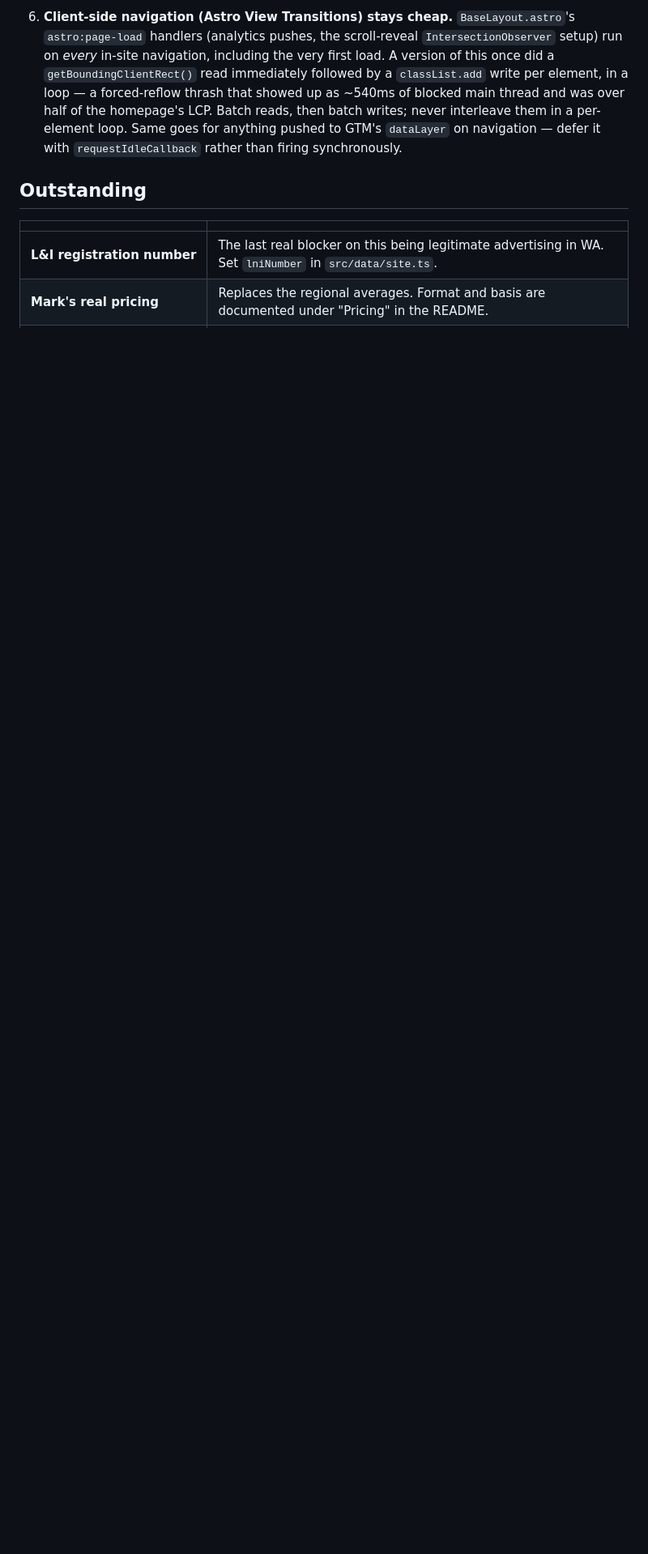
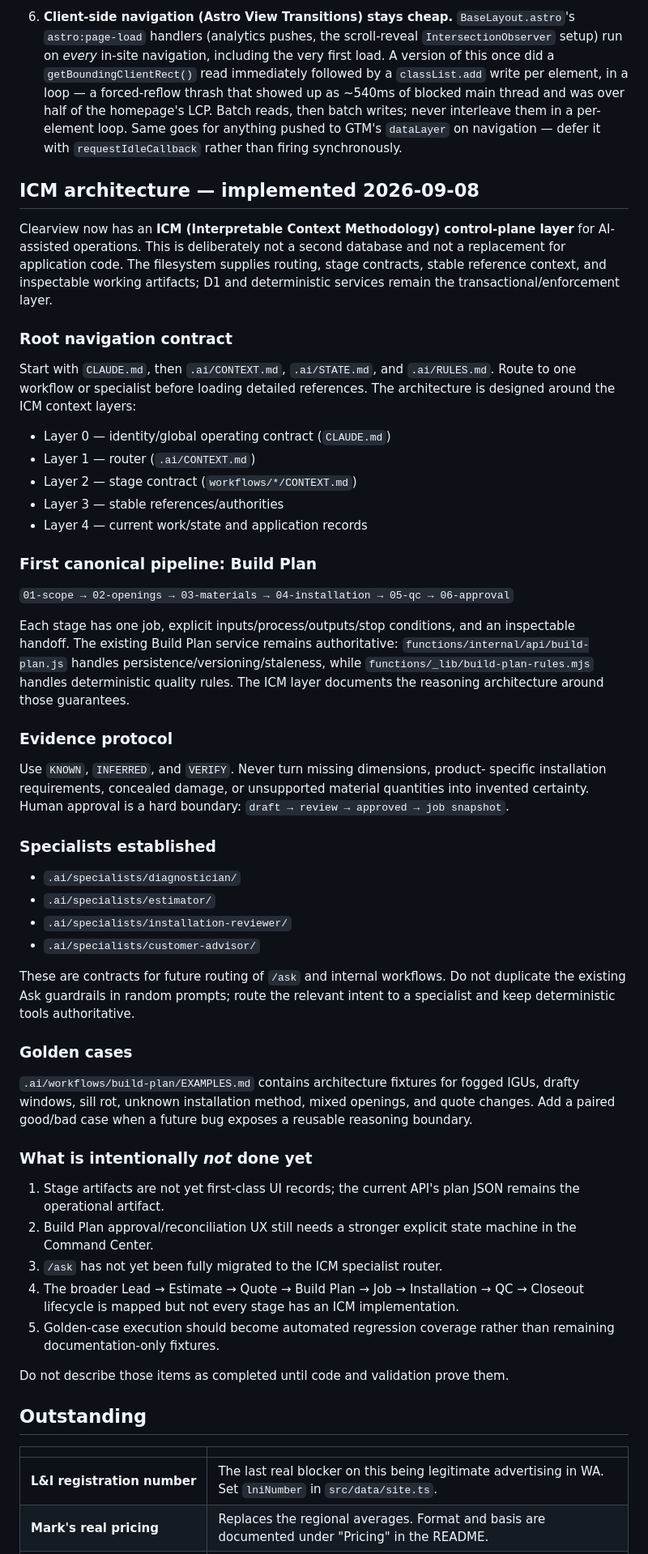
Before and after one commit to ksksrbiz-arch/windowsbyclearveiw, a Markdown page: HANDOFF.md, the part around the change. Shown at 81% size. Drawn GitHub-style; blank space fills up the shorter version.

Commit message:
Document ICM architecture and Build Plan workflow in handoff

```diff
--- a/HANDOFF.md
+++ b/HANDOFF.md
@@ -95,6 +95,75 @@ These came out of real problems and are easy to undo by accident.
    loop. Same goes for anything pushed to GTM's `dataLayer` on navigation —
    defer it with `requestIdleCallback` rather than firing synchronously.
 
+## ICM architecture — implemented 2026-09-08
+
+Clearview now has an **ICM (Interpretable Context Methodology) control-plane
+layer** for AI-assisted operations. This is deliberately not a second database
+and not a replacement for application code. The filesystem supplies routing,
+stage contracts, stable reference context, and inspectable working artifacts;
+D1 and deterministic services remain the transactional/enforcement layer.
+
+### Root navigation contract
+
+Start with `CLAUDE.md`, then `.ai/CONTEXT.md`, `.ai/STATE.md`, and `.ai/RULES.md`.
+Route to one workflow or specialist before loading detailed references.
+The architecture is designed around the ICM context layers:
+
+- Layer 0 — identity/global operating contract (`CLAUDE.md`)
+- Layer 1 — router (`.ai/CONTEXT.md`)
+- Layer 2 — stage contract (`workflows/*/CONTEXT.md`)
+- Layer 3 — stable references/authorities
+- Layer 4 — current work/state and application records
+
+### First canonical pipeline: Build Plan
+
+`01-scope → 02-openings → 03-materials → 04-installation → 05-qc → 06-approval`
+
+Each stage has one job, explicit inputs/process/outputs/stop conditions, and
+an inspectable handoff. The existing Build Plan service remains authoritative:
+`functions/internal/api/build-plan.js` handles persistence/versioning/staleness,
+while `functions/_lib/build-plan-rules.mjs` handles deterministic quality rules.
+The ICM layer documents the reasoning architecture around those guarantees.
+
+### Evidence protocol
+
+Use `KNOWN`, `INFERRED`, and `VERIFY`. Never turn missing dimensions, product-
+specific installation requirements, concealed damage, or unsupported material
+quantities into invented certainty. Human approval is a hard boundary:
+`draft → review → approved → job snapshot`.
+
+### Specialists established
+
+- `.ai/specialists/diagnostician/`
+- `.ai/specialists/estimator/`
+- `.ai/specialists/installation-reviewer/`
+- `.ai/specialists/customer-advisor/`
+
+These are contracts for future routing of `/ask` and internal workflows. Do
+not duplicate the existing Ask guardrails in random prompts; route the relevant
+intent to a specialist and keep deterministic tools authoritative.
+
+### Golden cases
+
+`.ai/workflows/build-plan/EXAMPLES.md` contains architecture fixtures for fogged
+IGUs, drafty windows, sill rot, unknown installation method, mixed openings, and
+quote changes. Add a paired good/bad case when a future bug exposes a reusable
+reasoning boundary.
+
+### What is intentionally *not* done yet
+
+1. Stage artifacts are not yet first-class UI records; the current API's plan
+   JSON remains the operational artifact.
+2. Build Plan approval/reconciliation UX still needs a stronger explicit state
+   machine in the Command Center.
+3. `/ask` has not yet been fully migrated to the ICM specialist router.
+4. The broader Lead → Estimate → Quote → Build Plan → Job → Installation → QC →
+   Closeout lifecycle is mapped but not every stage has an ICM implementation.
+5. Golden-case execution should become automated regression coverage rather than
+   remaining documentation-only fixtures.
+
+Do not describe those items as completed until code and validation prove them.
+
 ## Outstanding
 
 | | |
```
